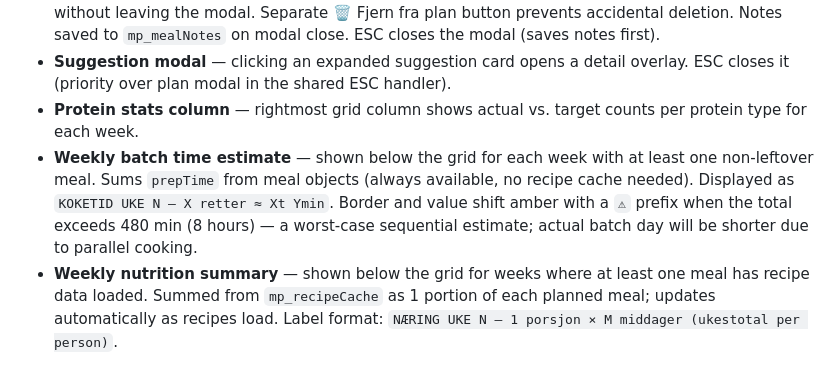
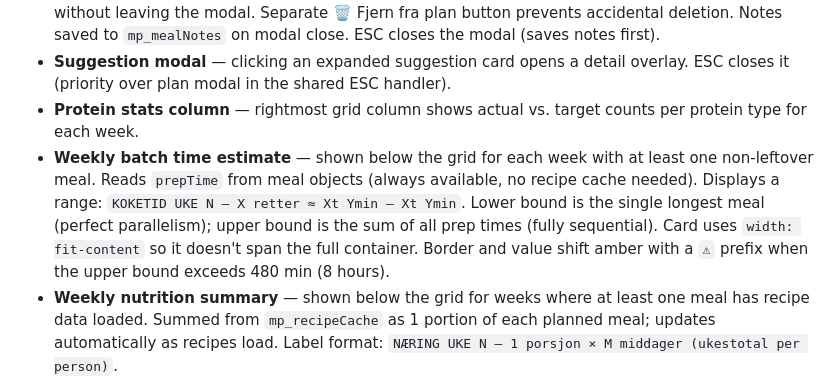
Before and after one commit to psvadev/mealprepping, a Markdown page: CLAUDE.md, the part around the change. GitHub-like rendering.

Commit message:
Docs: document batch day time estimate range
Update CLAUDE.md to reflect range display (longest–total) and
fit-content card width. Add feature to README features list.

Co-Authored-By: Claude Sonnet 4.6 <noreply@anthropic.com>

```diff
--- a/CLAUDE.md
+++ b/CLAUDE.md
@@ -82,7 +82,7 @@ Four top-level views switched by `setView(...)`:
 - **Plan modal** — clicking an assigned meal opens a detail modal with recipe, nutrition, price, and a notes textarea. Header includes a ★ favourite button (amber when active) to star/unstar the meal without leaving the modal. Separate 🗑 Fjern fra plan button prevents accidental deletion. Notes saved to `mp_mealNotes` on modal close. ESC closes the modal (saves notes first).
 - **Suggestion modal** — clicking an expanded suggestion card opens a detail overlay. ESC closes it (priority over plan modal in the shared ESC handler).
 - **Protein stats column** — rightmost grid column shows actual vs. target counts per protein type for each week.
-- **Weekly batch time estimate** — shown below the grid for each week with at least one non-leftover meal. Sums `prepTime` from meal objects (always available, no recipe cache needed). Displayed as `KOKETID UKE N — X retter ≈ Xt Ymin`. Border and value shift amber with a `⚠` prefix when the total exceeds 480 min (8 hours) — a worst-case sequential estimate; actual batch day will be shorter due to parallel cooking.
+- **Weekly batch time estimate** — shown below the grid for each week with at least one non-leftover meal. Reads `prepTime` from meal objects (always available, no recipe cache needed). Displays a range: `KOKETID UKE N — X retter ≈ Xt Ymin – Xt Ymin`. Lower bound is the single longest meal (perfect parallelism); upper bound is the sum of all prep times (fully sequential). Card uses `width: fit-content` so it doesn't span the full container. Border and value shift amber with a `⚠` prefix when the upper bound exceeds 480 min (8 hours).
 - **Weekly nutrition summary** — shown below the grid for weeks where at least one meal has recipe data loaded. Summed from `mp_recipeCache` as 1 portion of each planned meal; updates automatically as recipes load. Label format: `NÆRING UKE N — 1 porsjon × M middager (ukestotal per person)`.
 - **Load all recipes button** — "Last alle oppskrifter" appears above the nutrition summary when uncached planned meals exist. Calls `fetchAllRecipes()` which iterates unique planned meals and fetches each sequentially.
 - **Progress bar** — filled days vs. total slots for active weeks.
```
Also changed, not shown: README.md (+1 -0 lines).
